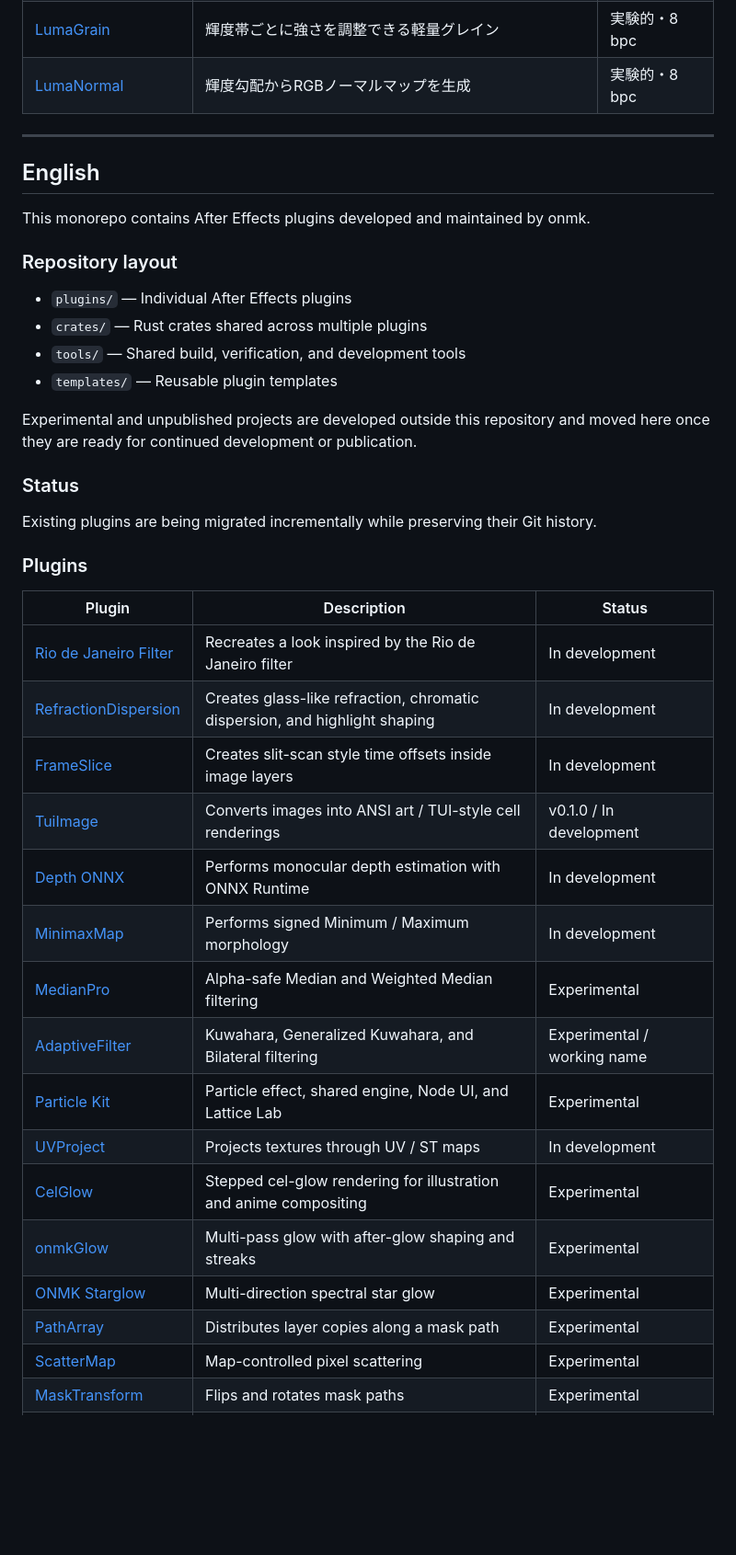
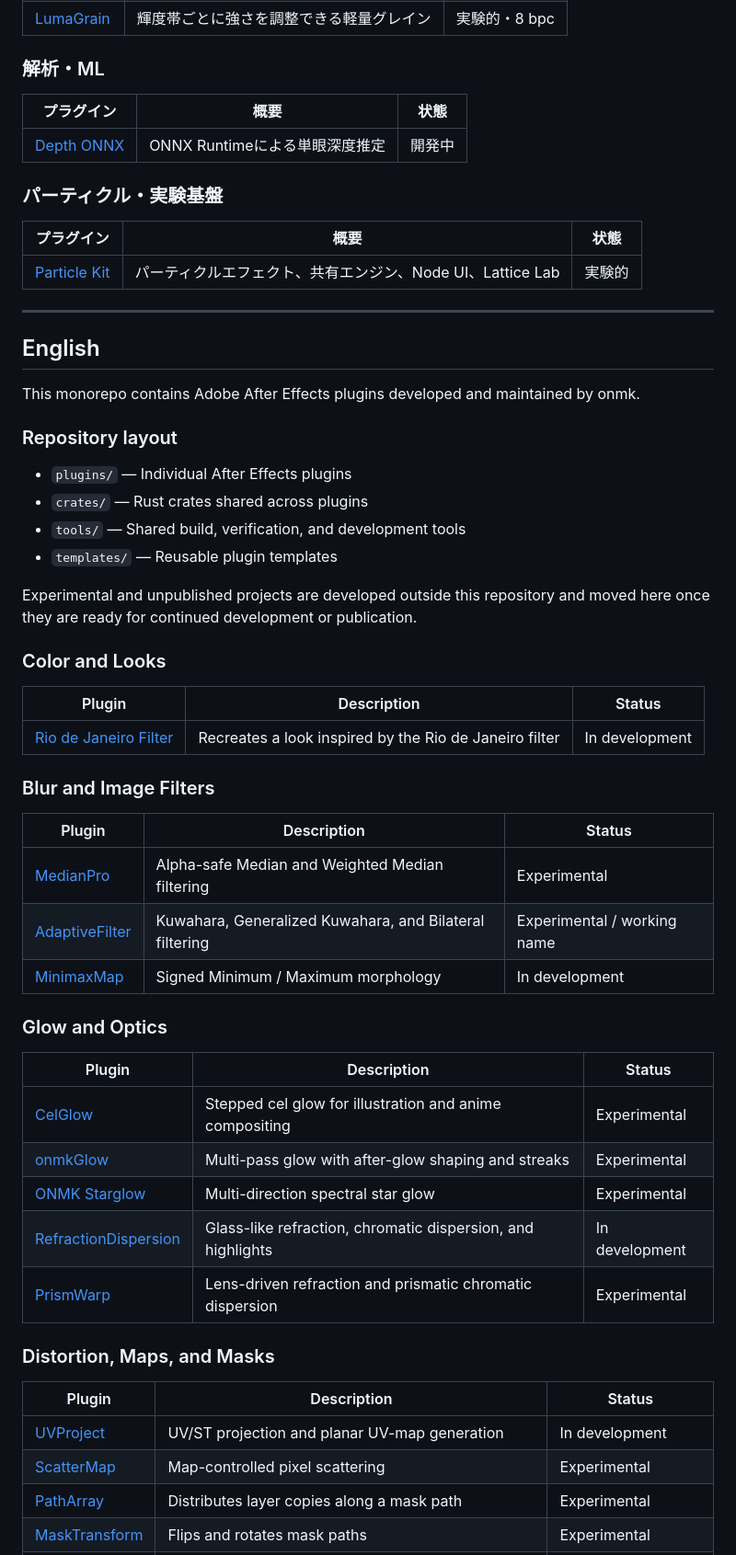
Before and after one commit to onmokoworks/onmk-ae-plugins, a Markdown page: README.md, the part around one of its changes. Shown at 92% size. Drawn GitHub-style; blank space fills up the shorter version.

Commit message:
Organize plugin catalog by category

```diff
--- a/README.md
+++ b/README.md
@@ -40,43 +57,62 @@ onmkが開発・メンテナンスするAfter Effectsプラグインのモノレ
 | [LumaGrain](./plugins/luma-grain/) | 輝度帯ごとに強さを調整できる軽量グレイン | 実験的・8 bpc |
-| [LumaNormal](./plugins/luma-normal/) | 輝度勾配からRGBノーマルマップを生成 | 実験的・8 bpc |
+
+### 解析・ML
+
+| プラグイン | 概要 | 状態 |
+|---|---|---|
+| [Depth ONNX](./plugins/depth-onnx/) | ONNX Runtimeによる単眼深度推定 | 開発中 |
+
+### パーティクル・実験基盤
+
+| プラグイン | 概要 | 状態 |
+|---|---|---|
+| [Particle Kit](./plugins/particle-kit/) | パーティクルエフェクト、共有エンジン、Node UI、Lattice Lab | 実験的 |
 
 ---
 
 ## English
 
-This monorepo contains After Effects plugins developed and maintained by onmk.
+This monorepo contains Adobe After Effects plugins developed and maintained by onmk.
 
 ### Repository layout
 
 - `plugins/` — Individual After Effects plugins
-- `crates/` — Rust crates shared across multiple plugins
+- `crates/` — Rust crates shared across plugins
 - `tools/` — Shared build, verification, and development tools
 - `templates/` — Reusable plugin templates
 
 Experimental and unpublished projects are developed outside this repository and moved here once they are ready for continued development or publication.
 
-### Status
-
-Existing plugins are being migrated incrementally while preserving their Git history.
-
-### Plugins
+### Color and Looks
 
 | Plugin | Description | Status |
 |---|---|---|
 | [Rio de Janeiro Filter](./plugins/rio-de-janeiro-filter/) | Recreates a look inspired by the Rio de Janeiro filter | In development |
-| [RefractionDispersion](./plugins/refraction-dispersion/) | Creates glass-like refraction, chromatic dispersion, and highlight shaping | In development |
-| [FrameSlice](./plugins/frame-slice/) | Creates slit-scan style time offsets inside image layers | In development |
-| [TuiImage](./plugins/tui-image/) | Converts images into ANSI art / TUI-style cell renderings | v0.1.0 / In development |
-| [Depth ONNX](./plugins/depth-onnx/) | Performs monocular depth estimation with ONNX Runtime | In development |
-| [MinimaxMap](./plugins/minimax-map/) | Performs signed Minimum / Maximum morphology | In development |
+
+### Blur and Image Filters
+
+| Plugin | Description | Status |
+|---|---|---|
 | [MedianPro](./plugins/median-pro/) | Alpha-safe Median and Weighted Median filtering | Experimental |
 | [AdaptiveFilter](./plugins/adaptive-filter/) | Kuwahara, Generalized Kuwahara, and Bilateral filtering | Experimental / working name |
-| [Particle Kit](./plugins/particle-kit/) | Particle effect, shared engine, Node UI, and Lattice Lab | Experimental |
-| [UVProject](./plugins/uv-project/) | Projects textures through UV / ST maps | In development |
-| [CelGlow](./plugins/cel-glow/) | Stepped cel-glow rendering for illustration and anime compositing | Experimental |
+| [MinimaxMap](./plugins/minimax-map/) | Signed Minimum / Maximum morphology | In development |
+
+### Glow and Optics
+
+| Plugin | Description | Status |
+|---|---|---|
+| [CelGlow](./plugins/cel-glow/) | Stepped cel glow for illustration and anime compositing | Experimental |
 | [onmkGlow](./plugins/onmk-glow/) | Multi-pass glow with after-glow shaping and streaks | Experimental |
 | [ONMK Starglow](./plugins/starglow/) | Multi-direction spectral star glow | Experimental |
+| [RefractionDispersion](./plugins/refraction-dispersion/) | Glass-like refraction, chromatic dispersion, and highlights | In development |
+| [PrismWarp](./plugins/prism-warp/) | Lens-driven refraction and prismatic chromatic dispersion | Experimental |
+
+### Distortion, Maps, and Masks
+
+| Plugin | Description | Status |
+|---|---|---|
+| [UVProject](./plugins/uv-project/) | UV/ST projection and planar UV-map generation | In development |
+| [ScatterMap](./plugins/scatter-map/) | Map-controlled pixel scattering | Experimental |
 | [PathArray](./plugins/path-array/) | Distributes layer copies along a mask path | Experimental |
-| [ScatterMap](./plugins/scatter-map/) | Map-controlled pixel scattering | Experimental |
 | [MaskTransform](./plugins/mask-transform/) | Flips and rotates mask paths | Experimental |
 | [MaskOffset](./plugins/mask-offset/) | Offsets mask paths with fill and feather controls | Experimental |
```
Also changed, not shown: other parts of README.md (+53 -18 lines).
